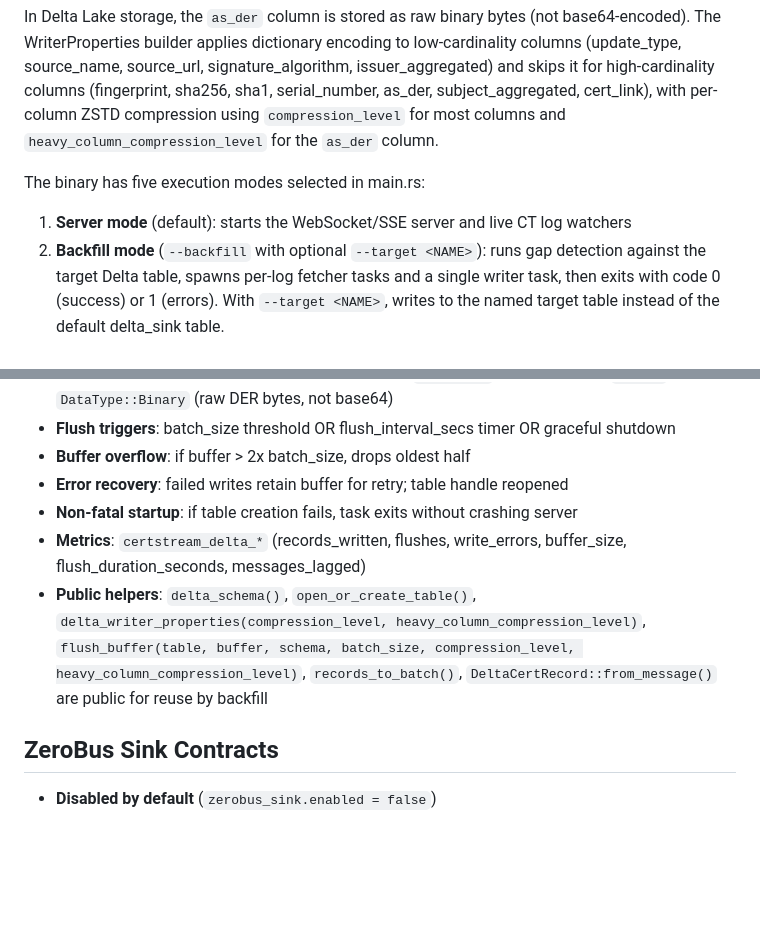
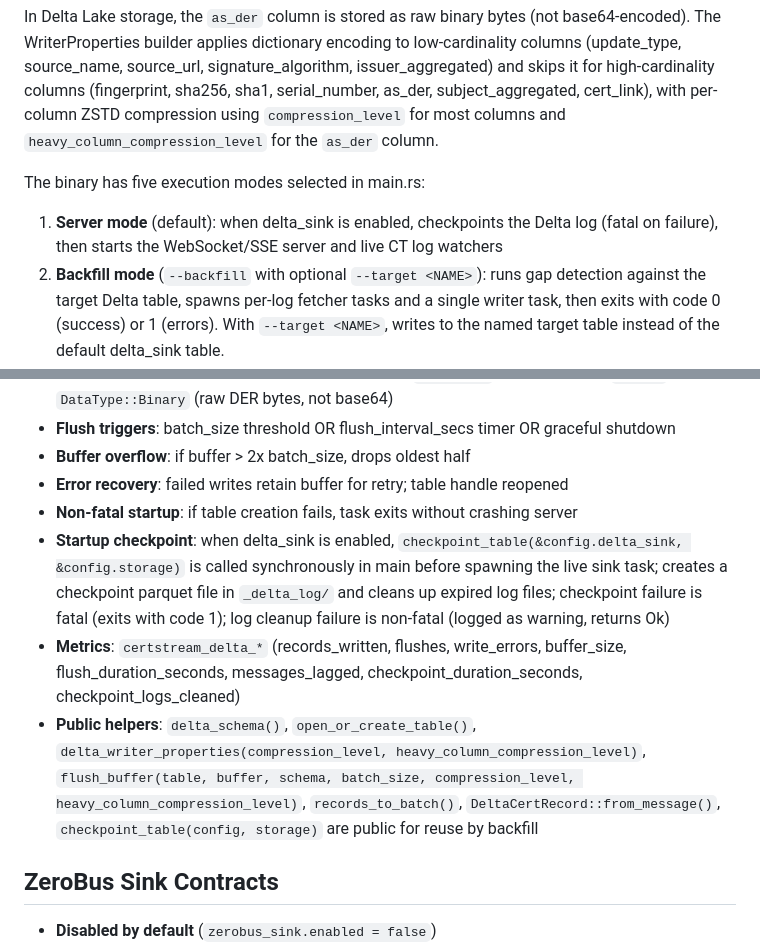
Before and after one commit to 1mentat/certstream-server-rust, a Markdown page: CLAUDE.md, 2 parts joined by grey strips. GitHub-like rendering; blank space fills up the shorter version.

Commit message:
docs: update project context for delta-checkpoint startup
Document the new checkpoint_table() public helper, server mode startup
checkpoint behavior, new metrics, and fatal-on-failure semantics.

Co-Authored-By: Claude Opus 4.6 <noreply@anthropic.com>

```diff
--- a/CLAUDE.md
+++ b/CLAUDE.md
@@ -61,7 +61,7 @@ The delta_sink and zerobus_sink are spawned as optional tokio tasks and do not a
 In Delta Lake storage, the `as_der` column is stored as raw binary bytes (not base64-encoded). The WriterProperties builder applies dictionary encoding to low-cardinality columns (update_type, source_name, source_url, signature_algorithm, issuer_aggregated) and skips it for high-cardinality columns (fingerprint, sha256, sha1, serial_number, as_der, subject_aggregated, cert_link), with per-column ZSTD compression using `compression_level` for most columns and `heavy_column_compression_level` for the `as_der` column.
 
 The binary has five execution modes selected in main.rs:
-1. **Server mode** (default): starts the WebSocket/SSE server and live CT log watchers
+1. **Server mode** (default): when delta_sink is enabled, checkpoints the Delta log (fatal on failure), then starts the WebSocket/SSE server and live CT log watchers
 2. **Backfill mode** (`--backfill` with optional `--target <NAME>`): runs gap detection against the target Delta table, spawns per-log fetcher tasks and a single writer task, then exits with code 0 (success) or 1 (errors). With `--target <NAME>`, writes to the named target table instead of the default delta_sink table.
 3. **Merge mode** (`--merge --source <NAME> --target <NAME>`): merges source Delta table into target table using Delta MERGE INTO with deduplication, then deletes the source directory on success
 4. **Reparse audit mode** (`--reparse-audit --source <NAME>`): reads stored certificates from source target Delta table, reparses each from `as_der`, compares parsed fields against stored values, and prints a mismatch report. Exits 0 on success (even with mismatches), 1 on infrastructure failure or shutdown.
@@ -108,8 +108,9 @@ The binary has five execution modes selected in main.rs:
 - **Buffer overflow**: if buffer > 2x batch_size, drops oldest half
 - **Error recovery**: failed writes retain buffer for retry; table handle reopened
 - **Non-fatal startup**: if table creation fails, task exits without crashing server
-- **Metrics**: `certstream_delta_*` (records_written, flushes, write_errors, buffer_size, flush_duration_seconds, messages_lagged)
-- **Public helpers**: `delta_schema()`, `open_or_create_table()`, `delta_writer_properties(compression_level, heavy_column_compression_level)`, `flush_buffer(table, buffer, schema, batch_size, compression_level, heavy_column_compression_level)`, `records_to_batch()`, `DeltaCertRecord::from_message()` are public for reuse by backfill
+- **Startup checkpoint**: when delta_sink is enabled, `checkpoint_table(&config.delta_sink, &config.storage)` is called synchronously in main before spawning the live sink task; creates a checkpoint parquet file in `_delta_log/` and cleans up expired log files; checkpoint failure is fatal (exits with code 1); log cleanup failure is non-fatal (logged as warning, returns Ok)
+- **Metrics**: `certstream_delta_*` (records_written, flushes, write_errors, buffer_size, flush_duration_seconds, messages_lagged, checkpoint_duration_seconds, checkpoint_logs_cleaned)
+- **Public helpers**: `delta_schema()`, `open_or_create_table()`, `delta_writer_properties(compression_level, heavy_column_compression_level)`, `flush_buffer(table, buffer, schema, batch_size, compression_level, heavy_column_compression_level)`, `records_to_batch()`, `DeltaCertRecord::from_message()`, `checkpoint_table(config, storage)` are public for reuse by backfill
 
 ## ZeroBus Sink Contracts
 - **Disabled by default** (`zerobus_sink.enabled = false`)
```
Also changed, not shown: other parts of CLAUDE.md (+2 -2 lines).
